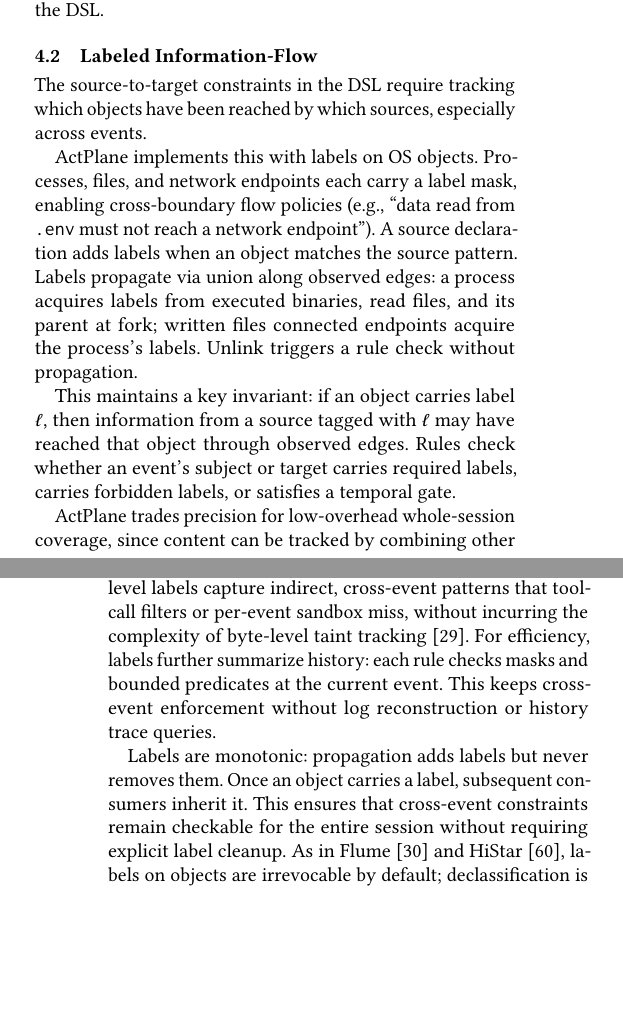
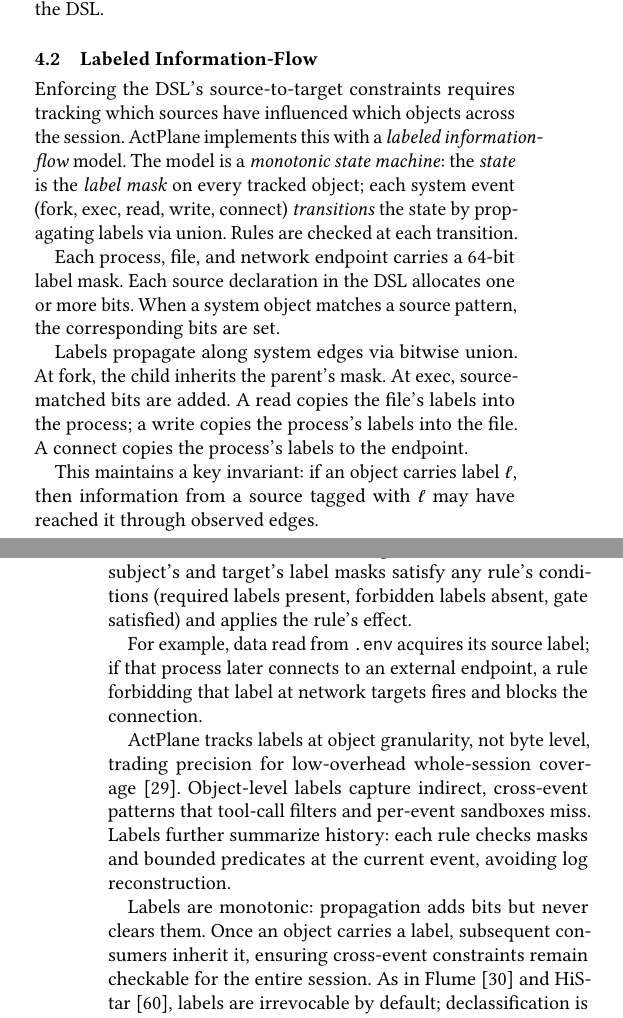
Before and after one commit to yunwei37/actplane-atc, a LaTeX paper (main.tex, which reads sections/04-design.tex): two parts of the columns of pages 6 and 7 of 16, joined at a grey line, cut so that both start at the same text, the shorter picture padded with empty space. Compiled offline with pdfLaTeX.

Commit message:
Refactor labeled information-flow model: enhance clarity of source-to-target tracking, improve label propagation explanation, and streamline event handling for better understanding of policy enforcement.

```diff
--- a/sections/04-design.tex
+++ b/sections/04-design.tex
@@ -182,67 +182,68 @@ gives the concrete grammar of the DSL.
 \subsection{Labeled Information-Flow}
 \label{sec:ifc}
 
-The source-to-target constraints in the DSL
-require tracking which objects have been
-reached by which sources, especially across
-events.
+Enforcing the DSL's source-to-target constraints
+requires tracking which sources have influenced
+which objects across the session.
+\sys{} implements this with a \emph{labeled
+information-flow} model.
+The model is a \emph{monotonic state machine}:
+the \emph{state} is the \emph{label mask} on every tracked
+object; each system event (fork, exec, read,
+write, connect) \emph{transitions} the state by
+propagating labels via union. Rules are
+checked at each transition.
 
-\sys{} implements this with labels
-on OS objects. Processes, files,
-and network endpoints each carry a
-label mask, enabling
-cross-boundary flow policies (e.g.,
-``data read from \texttt{.env} must
-not reach a network endpoint''). A
-source declaration adds labels when an
-object matches the source pattern.
-Labels propagate via union along observed edges:
-a process acquires labels from executed
- binaries, read files,
-and its parent at fork; written files
- connected endpoints
-acquire the process's labels. Unlink
-triggers a rule check
-without propagation.
+Each process, file, and network endpoint
+carries a 64-bit label mask.
+Each source declaration in the DSL allocates
+one or more bits. When a system object matches
+a source pattern, the corresponding bits are set.
 
-This maintains a key invariant:
-if an object carries
-label $\ell$, then information from
-a source tagged with $\ell$ may have
-reached that object through observed
-edges. Rules check whether
-an event's subject or target carries
-required labels, carries forbidden
-labels, or satisfies a temporal gate.
+Labels propagate along system edges via
+bitwise union. At fork, the child inherits
+the parent's mask. At exec, source-matched
+bits are added. A read copies the file's
+labels into the process; a write copies the
+process's labels into the file. A connect
+copies the process's labels to the endpoint.
 
-\sys{} trades precision for
-low-overhead whole-session coverage,
-since content
-can be tracked by combining other tools
-when necessary
-(e.g. linter or static analyzer).
+This maintains a key invariant: if an object
+carries label~$\ell$, then information from
+a source tagged with~$\ell$ may have reached
+it through observed edges.
+
+At each hooked event, the engine checks whether
+the subject's and target's label masks satisfy
+any rule's conditions (required labels present,
+forbidden labels absent, gate satisfied)
+and applies the rule's effect.
+
+For example, data read from \texttt{.env}
+acquires its source label; if that process
+later connects to an external endpoint,
+a rule forbidding that label at network
+targets fires and blocks the connection.
+
+\sys{} tracks labels at object granularity,
+not byte level, trading precision for
+low-overhead whole-session
+coverage~\cite{kemerlis2012libdft}.
 Object-level labels capture indirect,
-cross-event
-patterns that tool-call filters or
- per-event sandbox miss,
-without incurring the complexity of
-byte-level taint tracking~\cite{kemerlis2012libdft}.
-For efficiency, labels further summarize history:
-each rule checks masks and
-bounded predicates at the current event. This keeps cross-event
-enforcement without log reconstruction or
-history trace queries.
+cross-event patterns that tool-call filters
+and per-event sandboxes miss.
+Labels further summarize history: each rule
+checks masks and bounded predicates at the
+current event, avoiding log reconstruction.
 
-Labels are monotonic: propagation
-adds labels but never removes them.
-Once an object carries a label, subsequent
- consumers inherit it.
-This ensures that cross-event constraints
-remain checkable for the
-entire session without requiring
-explicit label cleanup.
-As in Flume~\cite{flume} and HiStar~\cite{zeldovich2006histar}, labels
-on objects are irrevocable by default;
+Labels are monotonic: propagation adds bits
+but never clears them. Once an object carries
+a label, subsequent consumers inherit it,
+ensuring cross-event constraints remain
+checkable for the entire session.
+As in Flume~\cite{flume} and
+HiStar~\cite{zeldovich2006histar}, labels
+are irrevocable by default;
 declassification is delegated to the
 domain hierarchy (\S\ref{sec:authority}).
 
```
